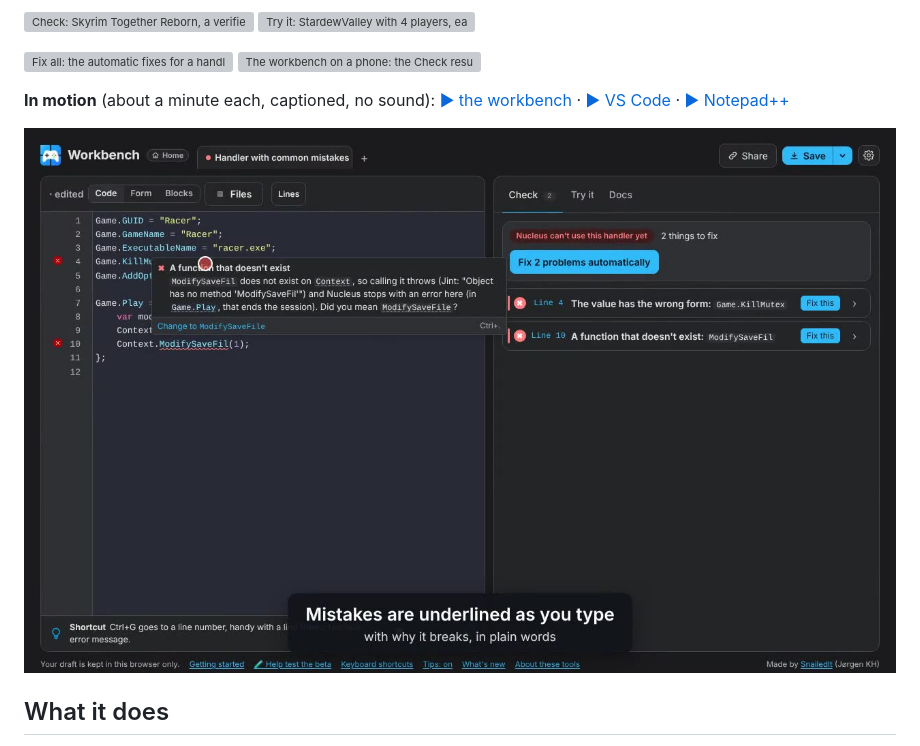
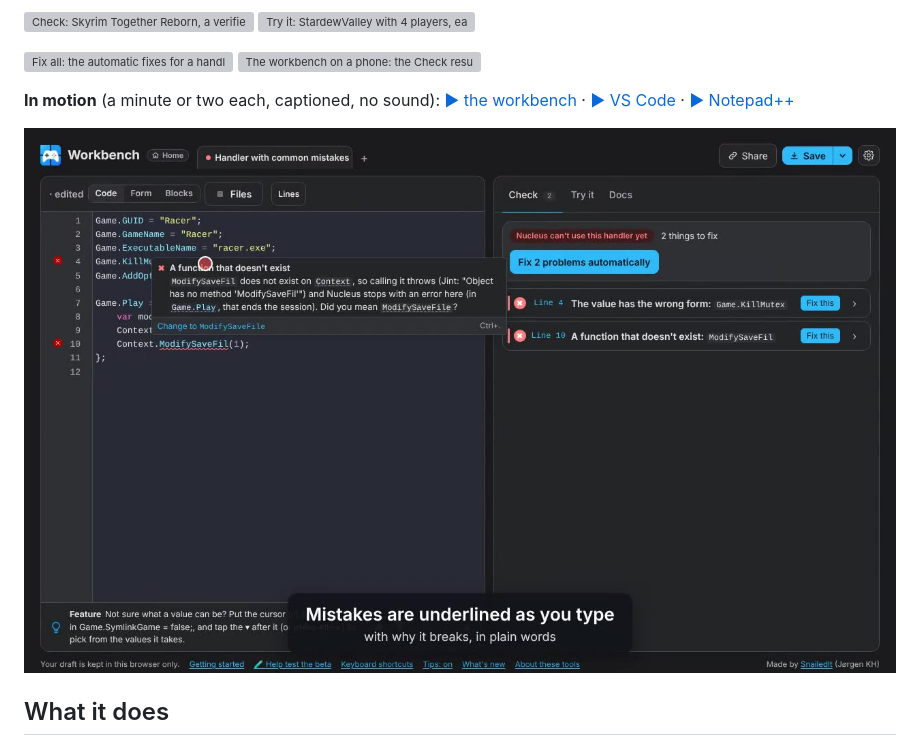
Before and after one commit to Snailedlt/nucleuscoop-handler-testbench, a Markdown page: README.md, the part around the change. Rendered like a GitHub page; pictures changed too: docs/videos/workbench-poster.jpg; grey boxes are pictures that could not be loaded.

```diff
--- a/README.md
+++ b/README.md
@@ -15,7 +15,7 @@ Runs [Nucleus Co-op](https://github.com/SplitScreen-Me/splitscreenme-nucleus) ga
   <picture><source media="(prefers-color-scheme: dark)" srcset="docs/images/phone-dark.png"><img src="docs/images/phone-light.png" width="24%" alt="The workbench on a phone: the Check results for the example handler"></picture>
 </p>
 
-**In motion** (about a minute each, captioned, no sound): [▶ the workbench](docs/videos/workbench.mp4) · [▶ VS Code](https://github.com/Snailedlt/splitscreenme-vscode/blob/main/docs/videos/vscode.mp4) · [▶ Notepad++](https://github.com/Snailedlt/splitscreenme-vscode/blob/main/docs/videos/notepadpp.mp4)
+**In motion** (a minute or two each, captioned, no sound): [▶ the workbench](docs/videos/workbench.mp4) · [▶ VS Code](https://github.com/Snailedlt/splitscreenme-vscode/blob/main/docs/videos/vscode.mp4) · [▶ Notepad++](https://github.com/Snailedlt/splitscreenme-vscode/blob/main/docs/videos/notepadpp.mp4)
 
 [![The workbench in motion: checks, fixes, suggestions, Docs, Try it, the visual editor and the debugger](docs/videos/workbench-poster.jpg)](docs/videos/workbench.mp4)
 
```
Also changed, not shown: CHANGELOG.md (+1 -1 lines), 2 other files.
